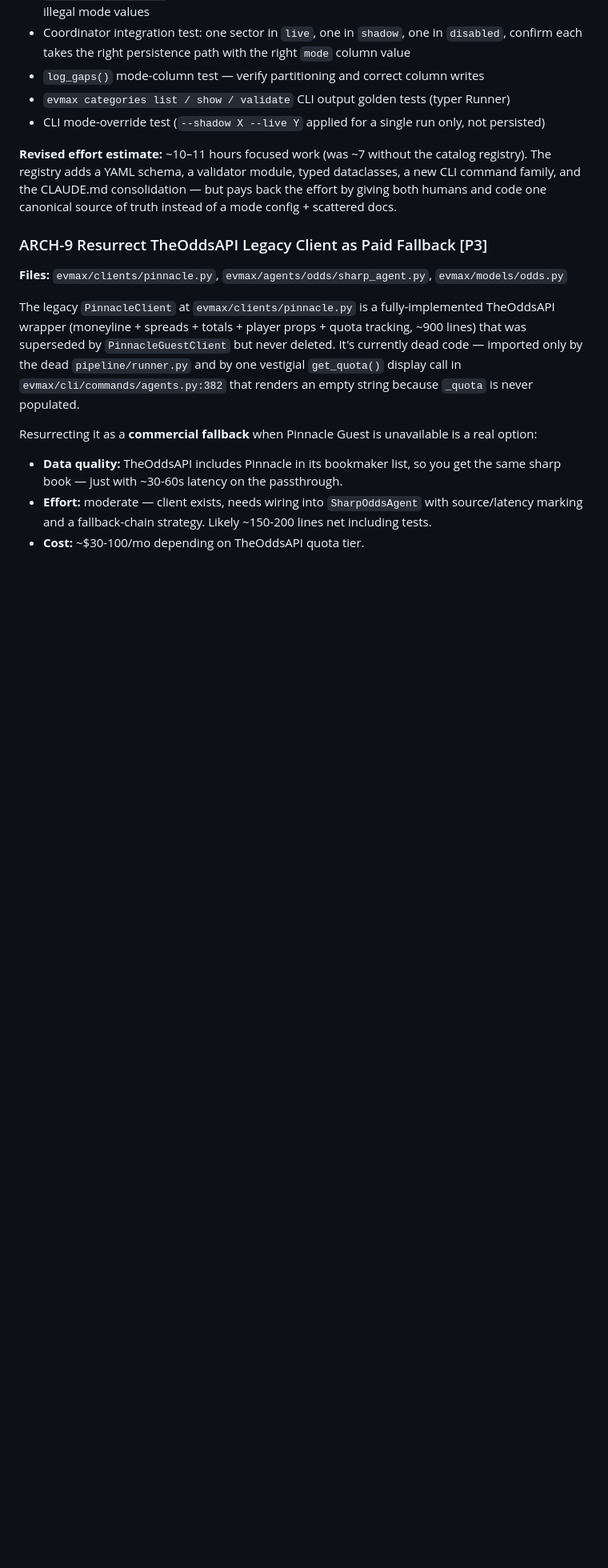
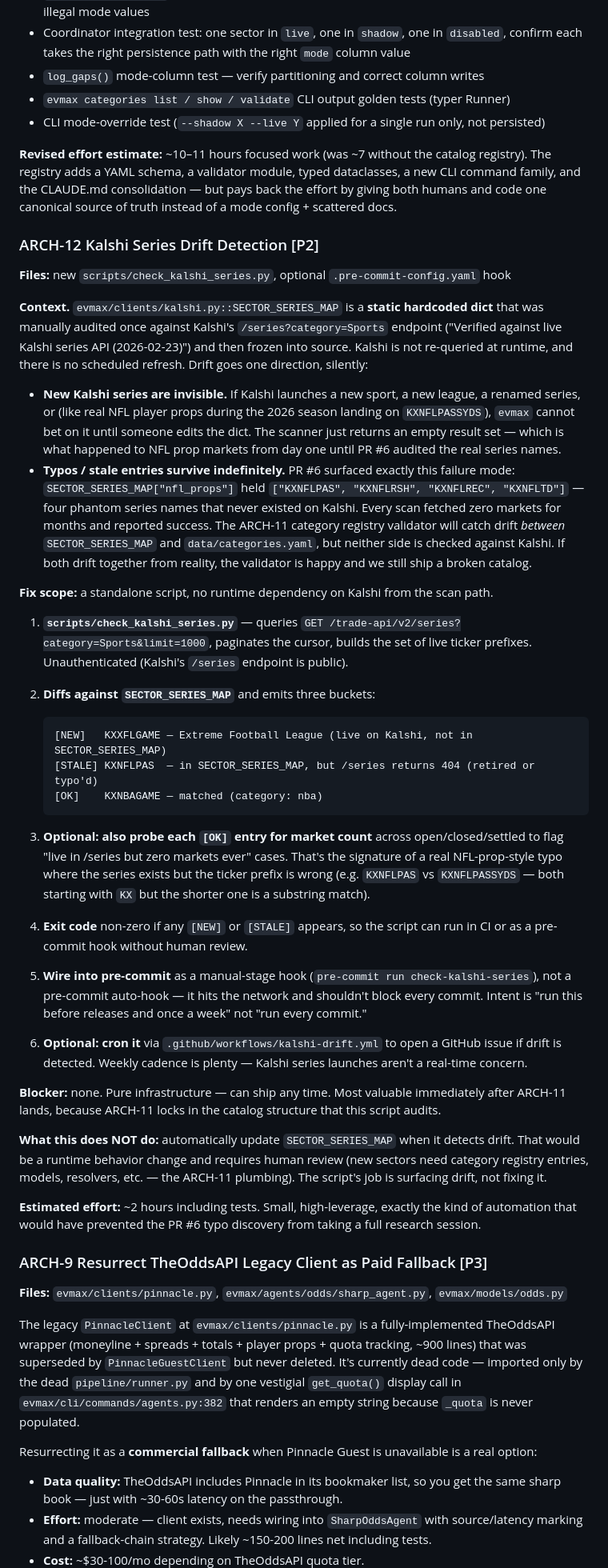
Before and after one commit to tzeng7/evmax-sim, a Markdown page: TODO.md, the part around one of its changes. Shown at 80% size. GitHub-like rendering; blank space fills up the shorter version.

Commit message:
File ARCH-12: Kalshi series drift detection
Filed as a follow-up to the finding that SECTOR_SERIES_MAP is a static
hardcoded dict manually audited once against Kalshi's /series endpoint
and then frozen into source. Drift is silent in both directions:

- New Kalshi series are invisible to evmax until someone edits the dict
- Typo'd / stale entries survive indefinitely (PR #6 surfaced exactly
  this — KXNFLPAS had been returning zero markets for months until
  the real series names KXNFLPASSYDS etc. were discovered)

ARCH-11's validator enforces SECTOR_SERIES_MAP <-> data/categories.yaml
consistency, but neither side is checked against Kalshi. ARCH-12 adds
a standalone script that queries /series, diffs against the hardcoded
map, and emits [NEW] / [STALE] / [OK] buckets. Non-zero exit on drift
so it can run in CI or as a manual-stage pre-commit hook.

Priority P2. Best landed right after ARCH-11 ships — the script audits
the catalog structure ARCH-11 locks in. Estimated effort ~2 hours.

No code changes — TODO.md only.

Co-Authored-By: Claude Sonnet 4.6 <noreply@anthropic.com>

````diff
--- a/TODO.md
+++ b/TODO.md
@@ -424,6 +424,39 @@ The immediate use case is MODEL-9 (NFL props need shadow validation before live)
 
 **Revised effort estimate:** ~10–11 hours focused work (was ~7 without the catalog registry). The registry adds a YAML schema, a validator module, typed dataclasses, a new CLI command family, and the CLAUDE.md consolidation — but pays back the effort by giving both humans and code one canonical source of truth instead of a mode config + scattered docs.
 
+### ARCH-12 Kalshi Series Drift Detection [P2]
+**Files:** new `scripts/check_kalshi_series.py`, optional `.pre-commit-config.yaml` hook
+
+**Context.** `evmax/clients/kalshi.py::SECTOR_SERIES_MAP` is a **static hardcoded dict** that was manually audited once against Kalshi's `/series?category=Sports` endpoint ("Verified against live Kalshi series API (2026-02-23)") and then frozen into source. Kalshi is not re-queried at runtime, and there is no scheduled refresh. Drift goes one direction, silently:
+
+- **New Kalshi series are invisible.** If Kalshi launches a new sport, a new league, a renamed series, or (like real NFL player props during the 2026 season landing on `KXNFLPASSYDS`), `evmax` cannot bet on it until someone edits the dict. The scanner just returns an empty result set — which is what happened to NFL prop markets from day one until PR #6 audited the real series names.
+- **Typos / stale entries survive indefinitely.** PR #6 surfaced exactly this failure mode: `SECTOR_SERIES_MAP["nfl_props"]` held `["KXNFLPAS", "KXNFLRSH", "KXNFLREC", "KXNFLTD"]` — four phantom series names that never existed on Kalshi. Every scan fetched zero markets for months and reported success. The ARCH-11 category registry validator will catch drift *between* `SECTOR_SERIES_MAP` and `data/categories.yaml`, but neither side is checked against Kalshi. If both drift together from reality, the validator is happy and we still ship a broken catalog.
+
+**Fix scope:** a standalone script, no runtime dependency on Kalshi from the scan path.
+
+1. **`scripts/check_kalshi_series.py`** — queries `GET /trade-api/v2/series?category=Sports&limit=1000`, paginates the cursor, builds the set of live ticker prefixes. Unauthenticated (Kalshi's `/series` endpoint is public).
+
+2. **Diffs against `SECTOR_SERIES_MAP`** and emits three buckets:
+   ```
+   [NEW]   KXXFLGAME — Extreme Football League (live on Kalshi, not in SECTOR_SERIES_MAP)
+   [STALE] KXNFLPAS  — in SECTOR_SERIES_MAP, but /series returns 404 (retired or typo'd)
+   [OK]    KXNBAGAME — matched (category: nba)
+   ```
+
+3. **Optional: also probe each `[OK]` entry for market count** across open/closed/settled to flag "live in /series but zero markets ever" cases. That's the signature of a real NFL-prop-style typo where the series exists but the ticker prefix is wrong (e.g. `KXNFLPAS` vs `KXNFLPASSYDS` — both starting with `KX` but the shorter one is a substring match).
+
+4. **Exit code** non-zero if any `[NEW]` or `[STALE]` appears, so the script can run in CI or as a pre-commit hook without human review.
+
+5. **Wire into pre-commit** as a manual-stage hook (`pre-commit run check-kalshi-series`), not a pre-commit auto-hook — it hits the network and shouldn't block every commit. Intent is "run this before releases and once a week" not "run every commit."
+
+6. **Optional: cron it** via `.github/workflows/kalshi-drift.yml` to open a GitHub issue if drift is detected. Weekly cadence is plenty — Kalshi series launches aren't a real-time concern.
+
+**Blocker:** none. Pure infrastructure — can ship any time. Most valuable immediately after ARCH-11 lands, because ARCH-11 locks in the catalog structure that this script audits.
+
+**What this does NOT do:** automatically update `SECTOR_SERIES_MAP` when it detects drift. That would be a runtime behavior change and requires human review (new sectors need category registry entries, models, resolvers, etc. — the ARCH-11 plumbing). The script's job is surfacing drift, not fixing it.
+
+**Estimated effort:** ~2 hours including tests. Small, high-leverage, exactly the kind of automation that would have prevented the PR #6 typo discovery from taking a full research session.
+
 ### ARCH-9 Resurrect TheOddsAPI Legacy Client as Paid Fallback [P3]
 **Files:** `evmax/clients/pinnacle.py`, `evmax/agents/odds/sharp_agent.py`, `evmax/models/odds.py`
 
````
Also changed, not shown: other parts of TODO.md (+1 -0 lines).
